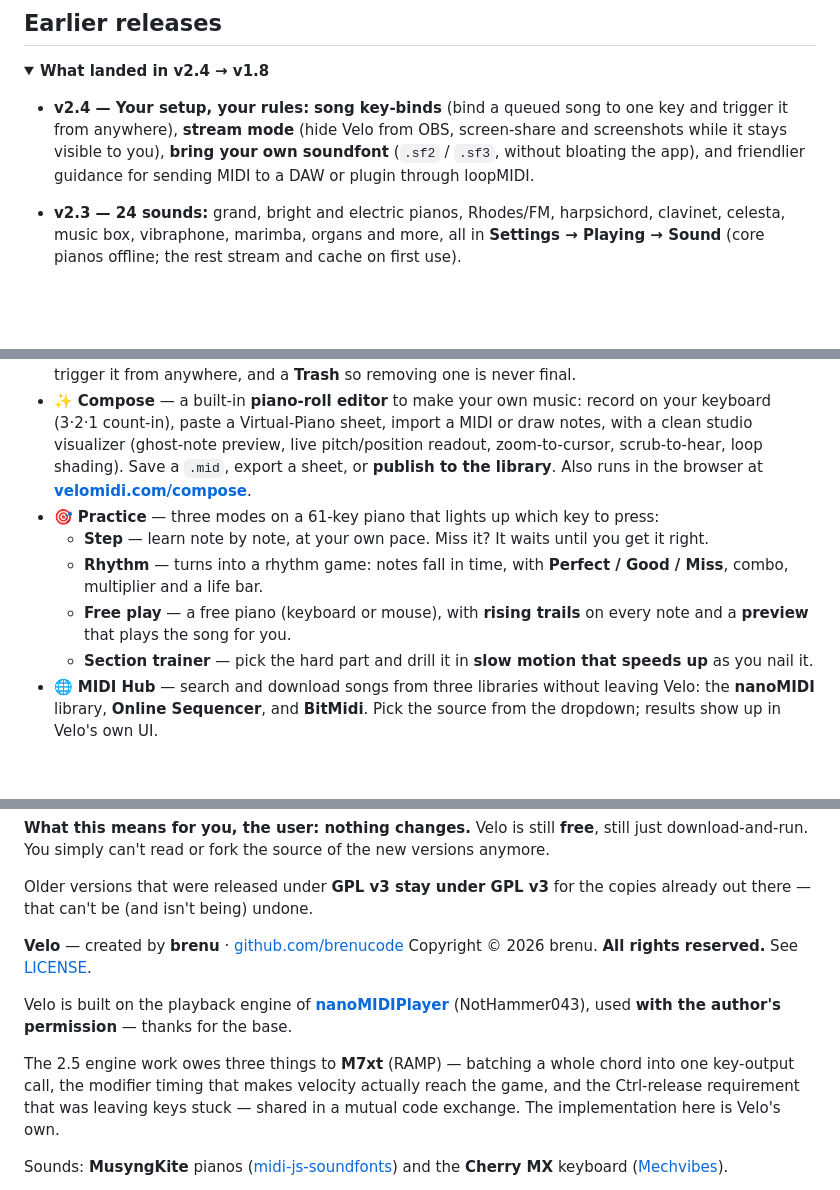
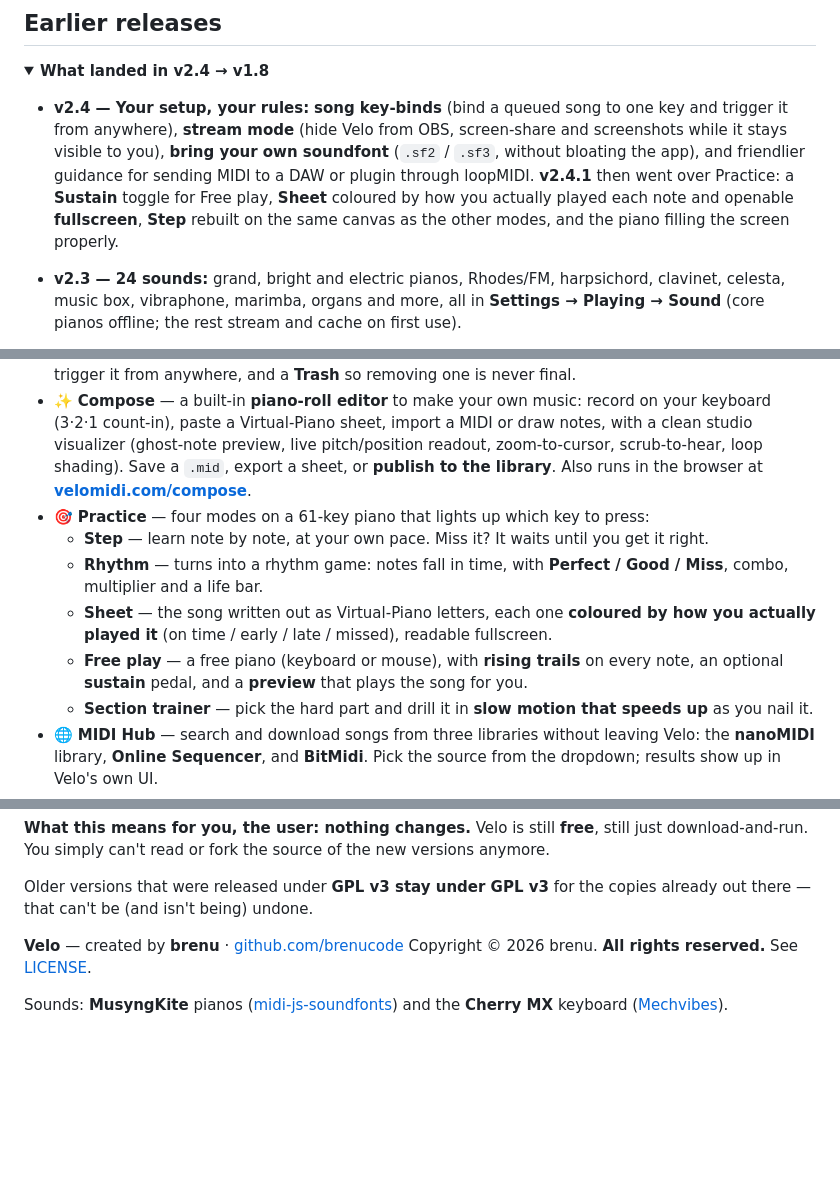
Before and after one commit to brenucode/velo-midiplayer, a Markdown page: README.md, 3 parts joined by grey strips. Drawn GitHub-style; folded sections open; blank space fills up the shorter version.

```diff
--- a/README.md
+++ b/README.md
@@ -75,7 +75,7 @@ The biggest change to how Velo *plays* since it existed — and almost none of i
 <details>
 <summary><b>What landed in v2.4 → v1.8</b></summary>
 
-- **v2.4 — Your setup, your rules:** **song key-binds** (bind a queued song to one key and trigger it from anywhere), **stream mode** (hide Velo from OBS, screen-share and screenshots while it stays visible to you), **bring your own soundfont** (`.sf2` / `.sf3`, without bloating the app), and friendlier guidance for sending MIDI to a DAW or plugin through loopMIDI.
+- **v2.4 — Your setup, your rules:** **song key-binds** (bind a queued song to one key and trigger it from anywhere), **stream mode** (hide Velo from OBS, screen-share and screenshots while it stays visible to you), **bring your own soundfont** (`.sf2` / `.sf3`, without bloating the app), and friendlier guidance for sending MIDI to a DAW or plugin through loopMIDI. **v2.4.1** then went over Practice: a **Sustain** toggle for Free play, **Sheet** coloured by how you actually played each note and openable **fullscreen**, **Step** rebuilt on the same canvas as the other modes, and the piano filling the screen properly.
 
 - **v2.3 — 24 sounds:** grand, bright and electric pianos, Rhodes/FM, harpsichord, clavinet, celesta, music box, vibraphone, marimba, organs and more, all in **Settings → Playing → Sound** (core pianos offline; the rest stream and cache on first use).
 - **v2.2 — Play with feeling:** **QWERTY velocity** (computer-keyboard notes respond to *how* you play, and it drives the visualizer's brightness) and an optional **sustain pedal (Space)** so keyboard Free play feels like a real piano. Both in **Settings → Playing**, off by default.
@@ -109,10 +109,11 @@ The biggest change to how Velo *plays* since it existed — and almost none of i
 
 - 🎹 **Player** — plays MIDI via **keyboard (QWERTY)** or **MIDI output**. Song queue, **playlists** (named sets in their own order), speed control, previous/next, and **global hotkeys** that work even with the app in the background. A **floating mini-player** stays on top of your game, with a **Select Music** window to jump to any queued song (search, favorites, shuffle, loop). Bind a **song to a key** to trigger it from anywhere, and a **Trash** so removing one is never final.
 - ✨ **Compose** — a built-in **piano-roll editor** to make your own music: record on your keyboard (3·2·1 count-in), paste a Virtual-Piano sheet, import a MIDI or draw notes, with a clean studio visualizer (ghost-note preview, live pitch/position readout, zoom-to-cursor, scrub-to-hear, loop shading). Save a `.mid`, export a sheet, or **publish to the library**. Also runs in the browser at **[velomidi.com/compose](https://velomidi.com/compose)**.
-- 🎯 **Practice** — three modes on a 61-key piano that lights up which key to press:
+- 🎯 **Practice** — four modes on a 61-key piano that lights up which key to press:
   - **Step** — learn note by note, at your own pace. Miss it? It waits until you get it right.
   - **Rhythm** — turns into a rhythm game: notes fall in time, with **Perfect / Good / Miss**, combo, multiplier and a life bar.
-  - **Free play** — a free piano (keyboard or mouse), with **rising trails** on every note and a **preview** that plays the song for you.
+  - **Sheet** — the song written out as Virtual-Piano letters, each one **coloured by how you actually played it** (on time / early / late / missed), readable fullscreen.
+  - **Free play** — a free piano (keyboard or mouse), with **rising trails** on every note, an optional **sustain** pedal, and a **preview** that plays the song for you.
   - **Section trainer** — pick the hard part and drill it in **slow motion that speeds up** as you nail it.
 - 🌐 **MIDI Hub** — search and download songs from three libraries without leaving Velo: the **nanoMIDI** library, **Online Sequencer**, and **BitMidi**. Pick the source from the dropdown; results show up in Velo's own UI.
 - 🔎 **Velo Scan** — find the MIDI files already sitting on your computer and add them to your library. Tap the sonar, choose where to look, review the results grouped by folder, and import only what you want — no duplicates, and undoable.
@@ -275,10 +276,6 @@ Older versions that were released under **GPL v3 stay under GPL v3** for the cop
 **Velo** — created by **brenu** · [github.com/brenucode](https://github.com/brenucode)
 Copyright © 2026 brenu. **All rights reserved.** See [LICENSE](LICENSE).
 
-Velo is built on the playback engine of **[nanoMIDIPlayer](https://github.com/NotHammer043/nanoMIDIPlayer)** (NotHammer043), used **with the author's permission** — thanks for the base.
-
-The 2.5 engine work owes three things to **M7xt** (RAMP) — batching a whole chord into one key-output call, the modifier timing that makes velocity actually reach the game, and the Ctrl-release requirement that was leaving keys stuck — shared in a mutual code exchange. The implementation here is Velo's own.
-
 Sounds: **MusyngKite** pianos ([midi-js-soundfonts](https://github.com/gleitz/midi-js-soundfonts)) and the **Cherry MX** keyboard ([Mechvibes](https://github.com/hainguyents13/mechvibes)).
 
 Song libraries in the MIDI Hub belong to their respective services — **nanoMIDI** ([nanomidi.net](https://nanomidi.net)), **[Online Sequencer](https://onlinesequencer.net)** and **[BitMidi](https://bitmidi.com)**. Velo just gives you a tidy way to search them; all rights stay with them and their uploaders.
```
Also changed, not shown: other parts of README.md (+23 -23 lines).
